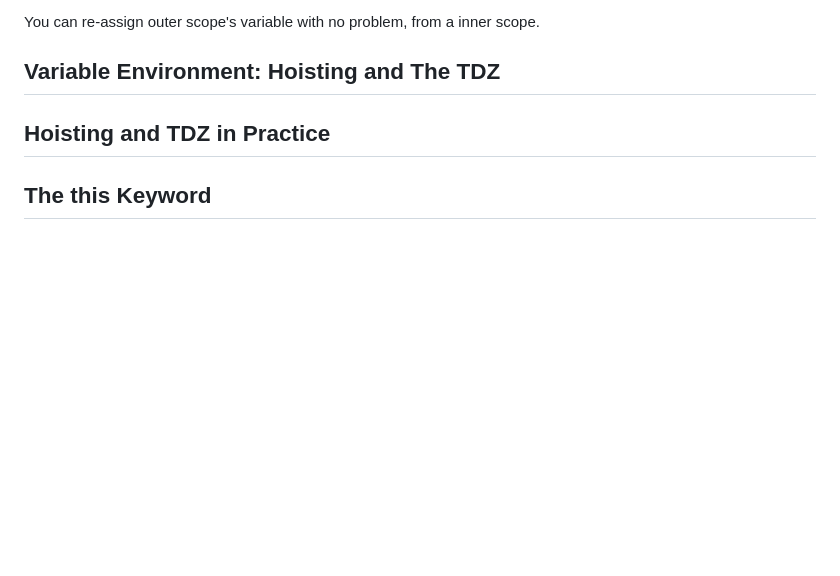
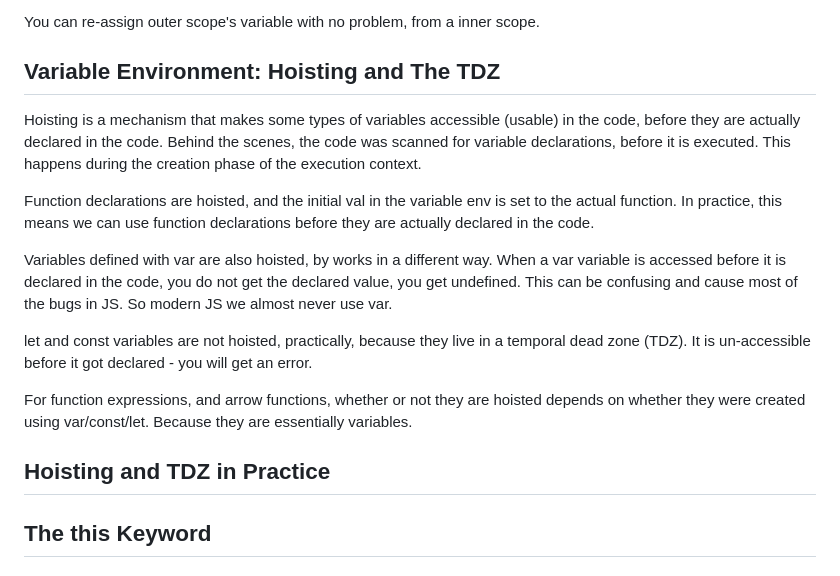
Before and after one commit to lisa-lumos/JavaScript, a Markdown page: 04-js-behind-the-scenes.md, the part around the change. GitHub-like rendering; blank space fills up the shorter version.

Commit message:
add js hoisting

```diff
--- a/04-js-behind-the-scenes.md
+++ b/04-js-behind-the-scenes.md
@@ -103,6 +103,15 @@ So you can have variables of the same names in different scopes. The same explai
 You can re-assign outer scope's variable with no problem, from a inner scope.
 
 ## Variable Environment: Hoisting and The TDZ
+Hoisting is a mechanism that makes some types of variables accessible (usable) in the code, before they are actually declared in the code. Behind the scenes, the code was scanned for variable declarations, before it is executed. This happens during the creation phase of the execution context.
+
+Function declarations are hoisted, and the initial val in the variable env is set to the actual function. In practice, this means we can use function declarations before they are actually declared in the code.
+
+Variables defined with var are also hoisted, by works in a different way. When a var variable is accessed before it is declared in the code, you do not get the declared value, you get undefined. This can be confusing and cause most of the bugs in JS. So modern JS we almost never use var.
+
+let and const variables are not hoisted, practically, because they live in a temporal dead zone (TDZ). It is un-accessible before it got declared - you will get an error.
+
+For function expressions, and arrow functions, whether or not they are hoisted depends on whether they were created using var/const/let. Because they are essentially variables.
 
 ## Hoisting and TDZ in Practice
 
```
